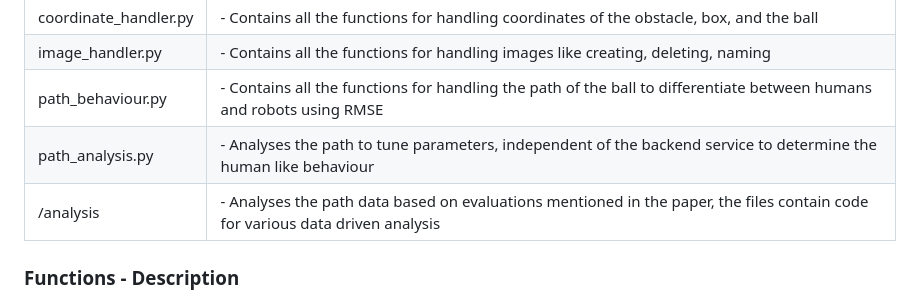
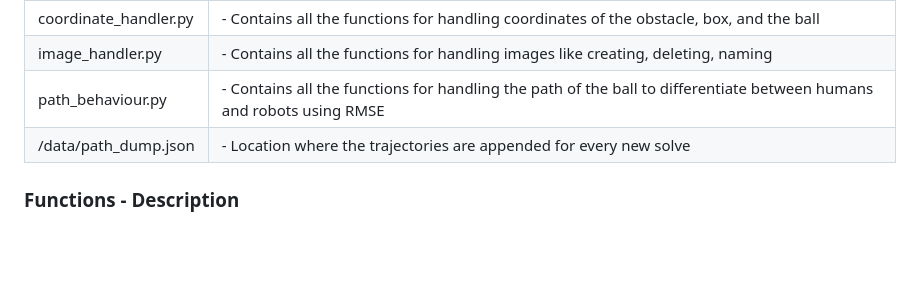
Before and after one commit to CiaoAnkit/SCCaptcha, a Markdown page: README.md, the part around the change. Rendered like a GitHub page; blank space fills up the shorter version.

```diff
--- a/README.md
+++ b/README.md
@@ -45,8 +45,7 @@ pip install -r requirements.txt
 |coordinate_handler.py| - Contains all the functions for handling coordinates of the obstacle, box, and the ball|
 |image_handler.py| - Contains all the functions for handling images like creating, deleting, naming|
 |path_behaviour.py| - Contains all the functions for handling the path of the ball to differentiate between humans and robots using RMSE|
-|path_analysis.py | - Analyses the path to tune parameters, independent of the backend service to determine the human like behaviour|
-| /analysis | - Analyses the path data based on evaluations mentioned in the paper, the files contain code for various data driven analysis|
+| /data/path_dump.json| - Location where the trajectories are appended for every new solve|
 
 ### Functions - Description
 
```
